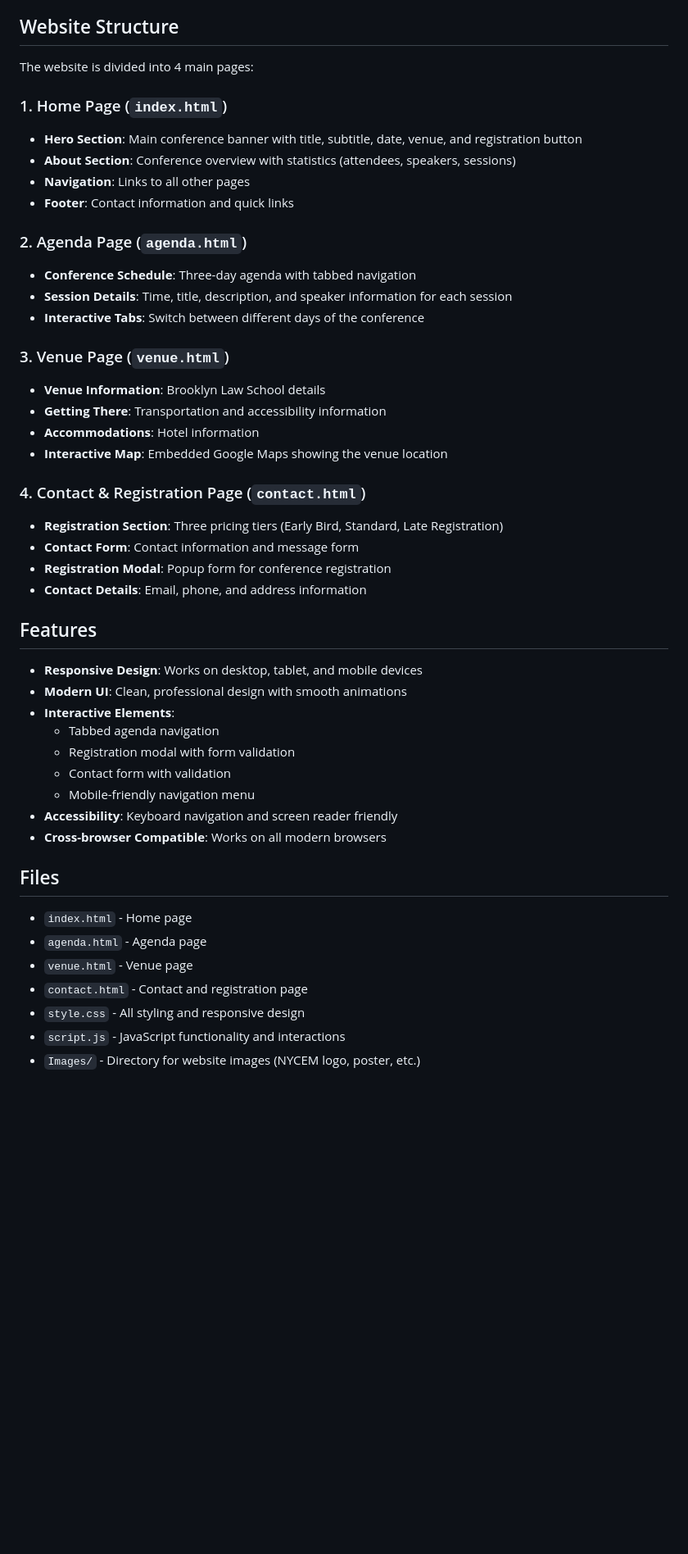
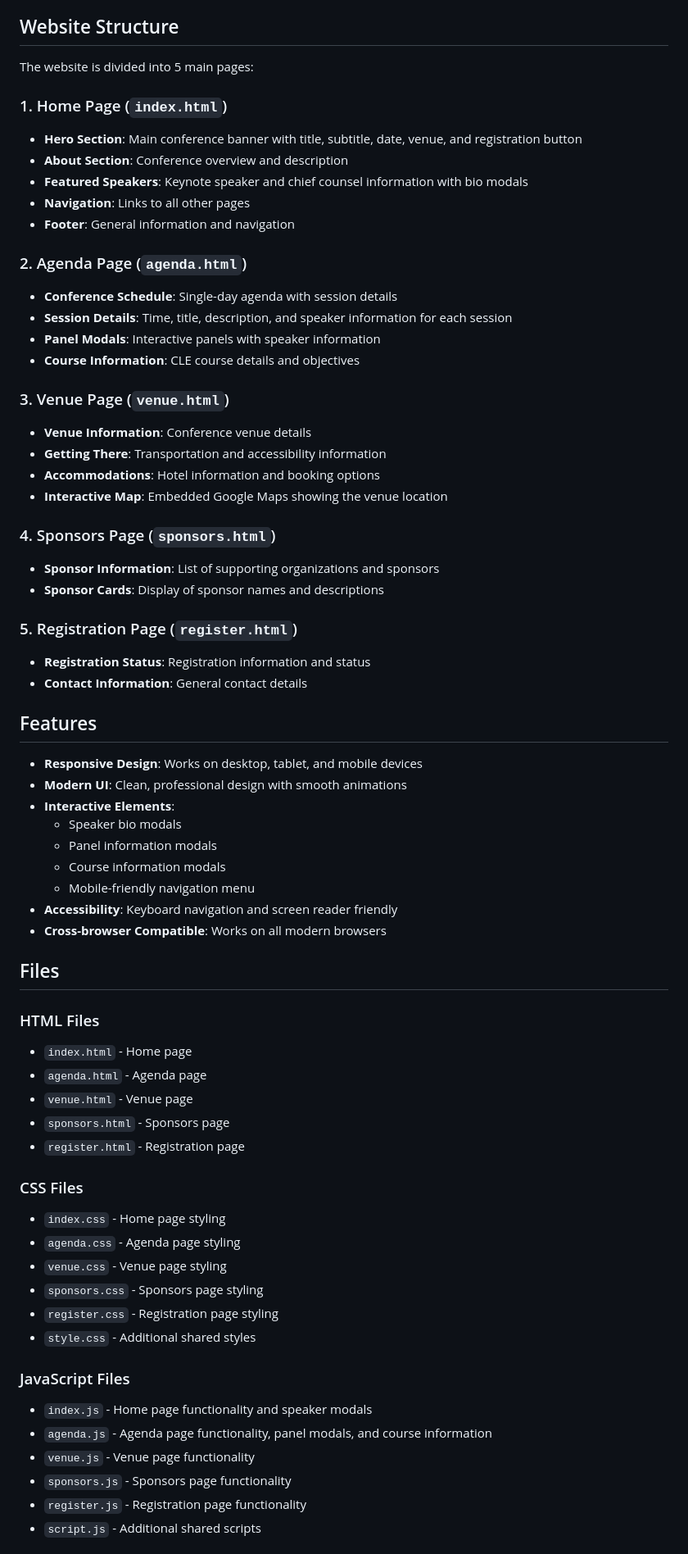
Before and after one commit to Mo-Awadalla/dls-website-sanitized, a Markdown page: README.md, the part around one of its changes. Shown at 82% size. Rendered like a GitHub page; blank space fills up the shorter version.

```diff
--- a/README.md
+++ b/README.md
@@ -4,49 +4,69 @@ A multi-page website for the Disaster Law Symposium conference, featuring a mode
 
 ## Website Structure
 
-The website is divided into 4 main pages:
+The website is divided into 5 main pages:
 
 ### 1. Home Page (`index.html`)
 - **Hero Section**: Main conference banner with title, subtitle, date, venue, and registration button
-- **About Section**: Conference overview with statistics (attendees, speakers, sessions)
+- **About Section**: Conference overview and description
+- **Featured Speakers**: Keynote speaker and chief counsel information with bio modals
 - **Navigation**: Links to all other pages
-- **Footer**: Contact information and quick links
+- **Footer**: General information and navigation
 
 ### 2. Agenda Page (`agenda.html`)
-- **Conference Schedule**: Three-day agenda with tabbed navigation
+- **Conference Schedule**: Single-day agenda with session details
 - **Session Details**: Time, title, description, and speaker information for each session
-- **Interactive Tabs**: Switch between different days of the conference
+- **Panel Modals**: Interactive panels with speaker information
+- **Course Information**: CLE course details and objectives
 
 ### 3. Venue Page (`venue.html`)
-- **Venue Information**: Brooklyn Law School details
+- **Venue Information**: Conference venue details
 - **Getting There**: Transportation and accessibility information
-- **Accommodations**: Hotel information
+- **Accommodations**: Hotel information and booking options
 - **Interactive Map**: Embedded Google Maps showing the venue location
 
-### 4. Contact & Registration Page (`contact.html`)
-- **Registration Section**: Three pricing tiers (Early Bird, Standard, Late Registration)
-- **Contact Form**: Contact information and message form
-- **Registration Modal**: Popup form for conference registration
-- **Contact Details**: Email, phone, and address information
+### 4. Sponsors Page (`sponsors.html`)
+- **Sponsor Information**: List of supporting organizations and sponsors
+- **Sponsor Cards**: Display of sponsor names and descriptions
+
+### 5. Registration Page (`register.html`)
+- **Registration Status**: Registration information and status
+- **Contact Information**: General contact details
 
 ## Features
 
 - **Responsive Design**: Works on desktop, tablet, and mobile devices
 - **Modern UI**: Clean, professional design with smooth animations
 - **Interactive Elements**:
-  - Tabbed agenda navigation
-  - Registration modal with form validation
-  - Contact form with validation
+  - Speaker bio modals
+  - Panel information modals
+  - Course information modals
   - Mobile-friendly navigation menu
 - **Accessibility**: Keyboard navigation and screen reader friendly
 - **Cross-browser Compatible**: Works on all modern browsers
 
 ## Files
 
+### HTML Files
 - `index.html` - Home page
 - `agenda.html` - Agenda page
 - `venue.html` - Venue page
-- `contact.html` - Contact and registration page
-- `style.css` - All styling and responsive design
-- `script.js` - JavaScript functionality and interactions
-- `Images/` - Directory for website images (NYCEM logo, poster, etc.)
+- `sponsors.html` - Sponsors page
+- `register.html` - Registration page
+
+### CSS Files
+- `index.css` - Home page styling
+- `agenda.css` - Agenda page styling
+- `venue.css` - Venue page styling
+- `sponsors.css` - Sponsors page styling
+- `register.css` - Registration page styling
+- `style.css` - Additional shared styles
+
+### JavaScript Files
+- `index.js` - Home page functionality and speaker modals
+- `agenda.js` - Agenda page functionality, panel modals, and course information
+- `venue.js` - Venue page functionality
+- `sponsors.js` - Sponsors page functionality
+- `register.js` - Registration page functionality
+- `script.js` - Additional shared scripts
+
```
Also changed, not shown: other parts of README.md (+17 -8 lines).
